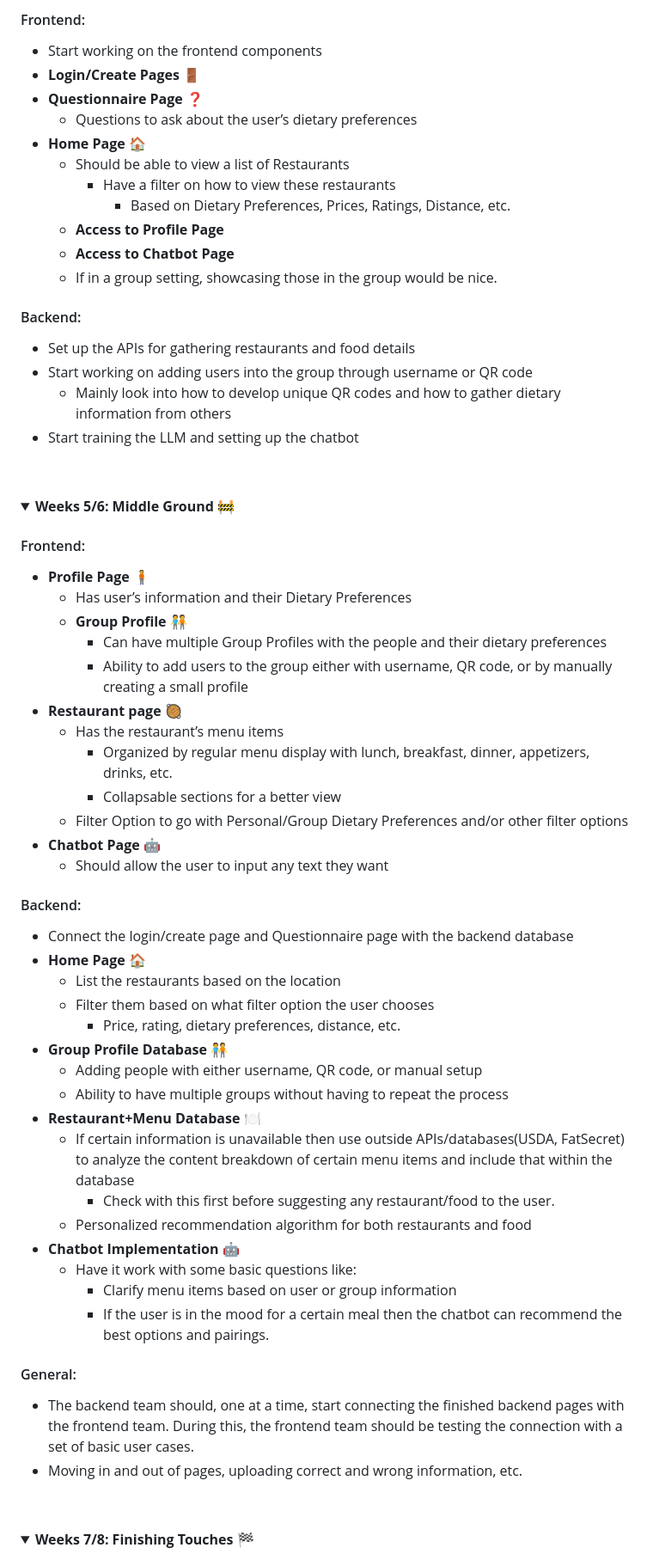
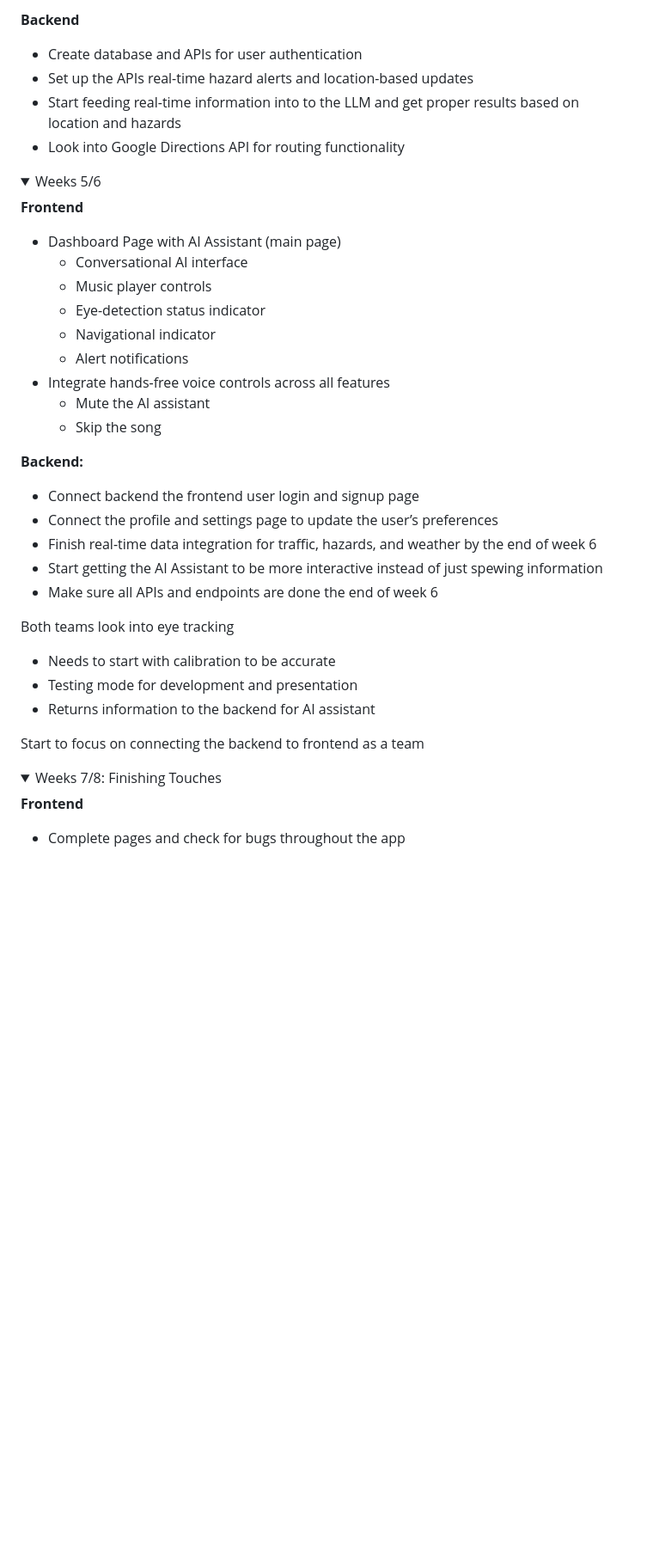
Before and after one commit to acm-projects/CoDriver, a Markdown page: README.md, the part around the change printed below. Shown: that part at 86% size. Rendered like a GitHub page; folded sections open; blank space fills up the shorter version.

```diff
--- a/README.md
+++ b/README.md
@@ -81,67 +82,43 @@ Long road trips often cause significant fatigue for drivers, making it unsafe fo
 
-#### Frontend:
-  - Start working on the frontend components
-  - **Login/Create Pages** :door:
-  - **Questionnaire Page** :question:
-    - Questions to ask about the user’s dietary preferences
-  - **Home Page** :house:
-    - Should be able to view a list of Restaurants
-      - Have a filter on how to view these restaurants
-        - Based on Dietary Preferences, Prices, Ratings, Distance, etc.
-    - **Access to Profile Page**
-    - **Access to Chatbot Page**
-    - If in a group setting, showcasing those in the group would be nice.
-
-#### Backend:
-  - Set up the APIs for gathering restaurants and food details
-  - Start working on adding users into the group through username or QR code
-    - Mainly look into how to develop unique QR codes and how to gather dietary information from others
-  - Start training the LLM and setting up the chatbot
-<br>
+**Backend**
+- Create database and APIs for user authentication
+- Set up the APIs real-time hazard alerts and location-based updates
+- Start feeding real-time information into to the LLM and get proper results based on location and hazards
+- Look into Google Directions API for routing functionality
 </details>
 
 <details>
+  <summary>Weeks 5/6</summary>
 
-**<summary>Weeks 5/6: Middle Ground :construction:</summary>**
-#### Frontend:
-  - **Profile Page** :standing_person:
-    - Has user’s information and their Dietary Preferences
-    - **Group Profile** :people_holding_hands:
-      - Can have multiple Group Profiles with the people and their dietary preferences
-      - Ability to add users to the group either with username, QR code, or by manually creating a small profile
-  - **Restaurant page** :shallow_pan_of_food:
-    - Has the restaurant’s menu items
-      - Organized by regular menu display with lunch, breakfast, dinner, appetizers, drinks, etc.
-      - Collapsable sections for a better view
-    - Filter Option to go with Personal/Group Dietary Preferences and/or other filter options
-  - **Chatbot Page** :robot:
-    - Should allow the user to input any text they want
+**Frontend**
+- Dashboard Page with AI Assistant (main page)
+  - Conversational AI interface
+  - Music player controls
+  - Eye-detection status indicator
+  - Navigational indicator
+  - Alert notifications
+- Integrate hands-free voice controls across all features
+  - Mute the AI assistant
+  - Skip the song
 
-#### Backend:
-  - Connect the login/create page and Questionnaire page with the backend database
-  - **Home Page** :house:
-    - List the restaurants based on the location
-    - Filter them based on what filter option the user chooses
-      - Price, rating, dietary preferences, distance, etc.
-  - **Group Profile Database** :people_holding_hands:
-    - Adding people with either username, QR code, or manual setup
-    - Ability to have multiple groups without having to repeat the process
-  - **Restaurant+Menu Database** :plate_with_cutlery:
-    - If certain information is unavailable then use outside APIs/databases(USDA, FatSecret) to analyze the content breakdown of certain menu items and include that within the database
-      - Check with this first before suggesting any restaurant/food to the user.
-    - Personalized recommendation algorithm for both restaurants and food
-  - **Chatbot Implementation** :robot:
-    - Have it work with some basic questions like:
-      - Clarify menu items based on user or group information
-      - If the user is in the mood for a certain meal then the chatbot can recommend the best options and pairings.
+**Backend:**
+- Connect backend the frontend user login and signup page
+- Connect the profile and settings page to update the user’s preferences
+- Finish real-time data integration for traffic, hazards, and weather by the end of week 6
+- Start getting the AI Assistant to be more interactive instead of just spewing information
+- Make sure all APIs and endpoints are done the end of week 6
 
-#### General:
-- The backend team should, one at a time, start connecting the finished backend pages with the frontend team. During this, the frontend team should be testing the connection with a set of basic user cases.
-- Moving in and out of pages, uploading correct and wrong information, etc.
-<br>
+Both teams look into eye tracking
+- Needs to start with calibration to be accurate
+- Testing mode for development and presentation
+- Returns information to the backend for AI assistant
+
+Start to focus on connecting the backend to frontend as a team
 </details>
 
 <details>
+  <summary>Weeks 7/8: Finishing Touches</summary>
 
-**<summary>Weeks 7/8: Finishing Touches :checkered_flag:</summary>**
+**Frontend**
+- Complete pages and check for bugs throughout the app
 
```
Also changed, not shown: other parts of README.md (+96 -121 lines).
